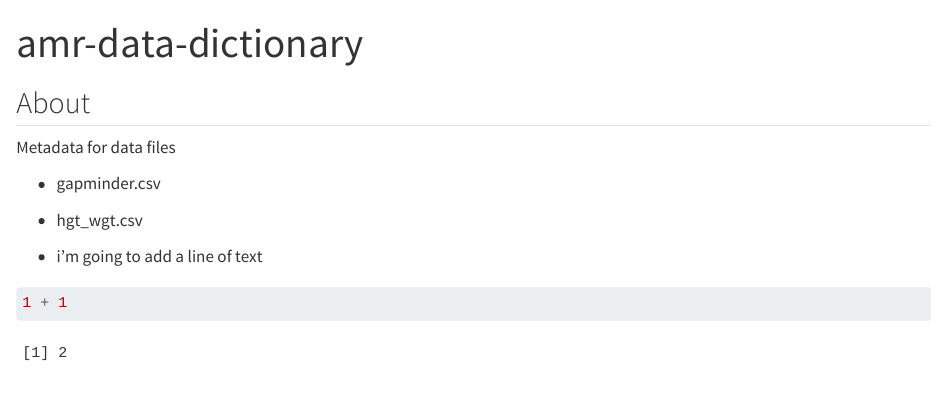
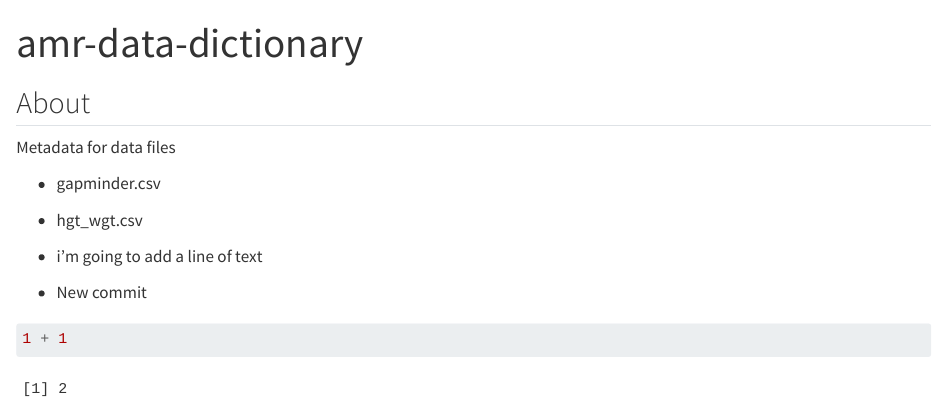
Before and after one commit to cmacleod1/amr-data-dictionary, a Quarto document (index.qmd): the page in a window 1100 px wide, from its top. Rendered offline with R 4.5, knitr and Pandoc in place of Quarto, with nearby package versions.

Commit message:
New commit to test

````diff
--- a/index.qmd
+++ b/index.qmd
@@ -12,6 +12,8 @@ Metadata for data files
 
 -   i'm going to add a line of text
 
+-   New commit
+
 ```{r}
 1 + 1
 ```
````
